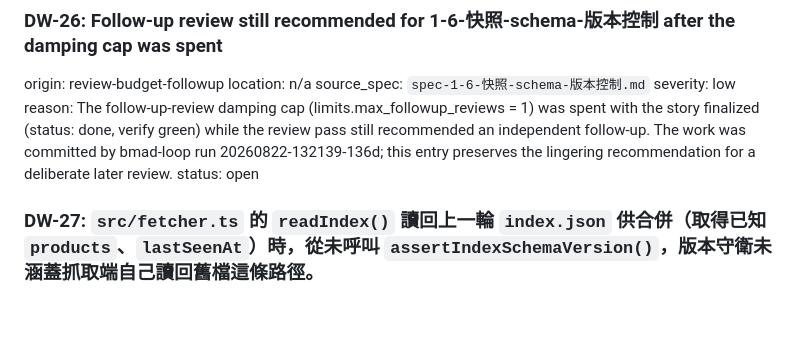
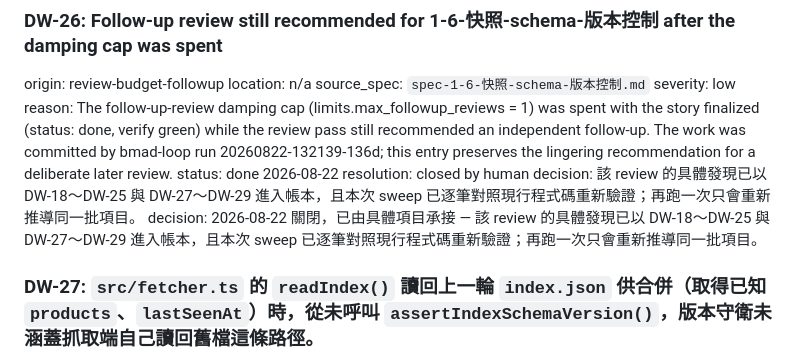
Before and after one commit to wisely051543/self-usj, a Markdown page: _bmad-output/implementation-artifacts/deferred-work.md, the part around the change. Rendered like a GitHub page; blank space fills up the shorter version.

Commit message:
chore(decisions): pre-answer DW-26

```diff
--- a/_bmad-output/implementation-artifacts/deferred-work.md
+++ b/_bmad-output/implementation-artifacts/deferred-work.md
@@ -212,7 +212,9 @@ location: n/a
 source_spec: `spec-1-6-快照-schema-版本控制.md`
 severity: low
 reason: The follow-up-review damping cap (limits.max_followup_reviews = 1) was spent with the story finalized (status: done, verify green) while the review pass still recommended an independent follow-up. The work was committed by bmad-loop run 20260822-132139-136d; this entry preserves the lingering recommendation for a deliberate later review.
-status: open
+status: done 2026-08-22
+resolution: closed by human decision: 該 review 的具體發現已以 DW-18～DW-25 與 DW-27～DW-29 進入帳本，且本次 sweep 已逐筆對照現行程式碼重新驗證；再跑一次只會重新推導同一批項目。
+decision: 2026-08-22 關閉，已由具體項目承接 — 該 review 的具體發現已以 DW-18～DW-25 與 DW-27～DW-29 進入帳本，且本次 sweep 已逐筆對照現行程式碼重新驗證；再跑一次只會重新推導同一批項目。
 
 ### DW-27: `src/fetcher.ts` 的 `readIndex()` 讀回上一輪 `index.json` 供合併（取得已知 `products`、`lastSeenAt`）時，從未呼叫 `assertIndexSchemaVersion()`，版本守衛未涵蓋抓取端自己讀回舊檔這條路徑。
 
```
